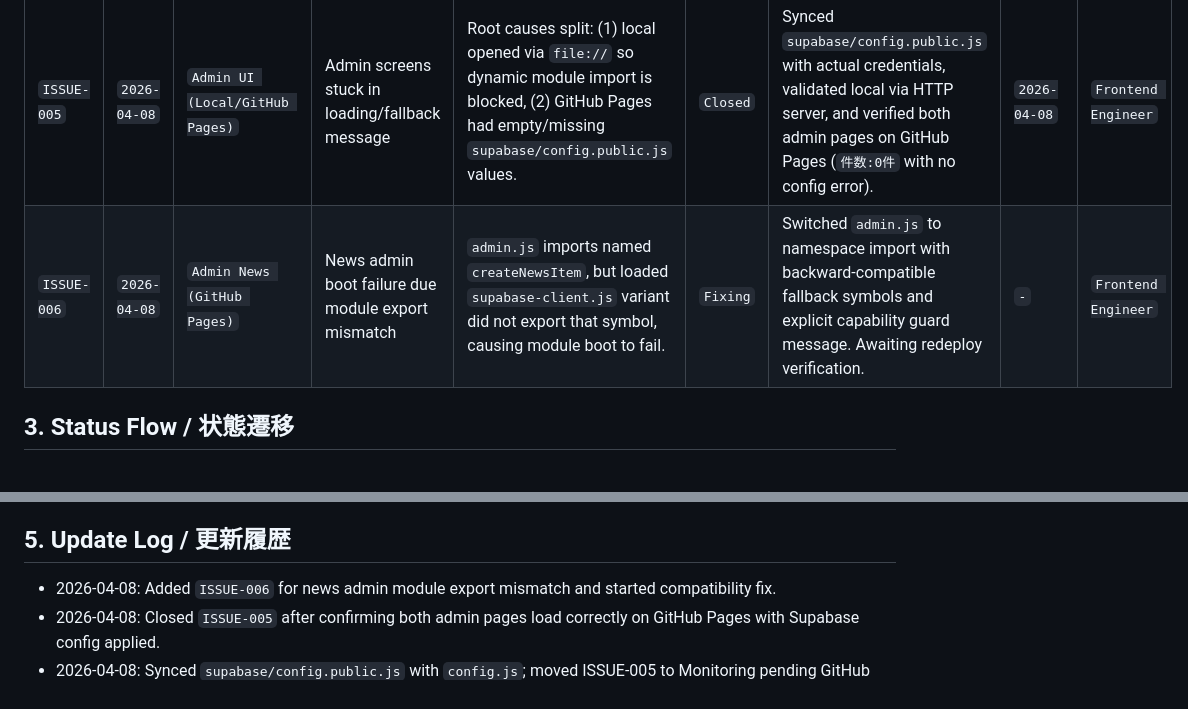
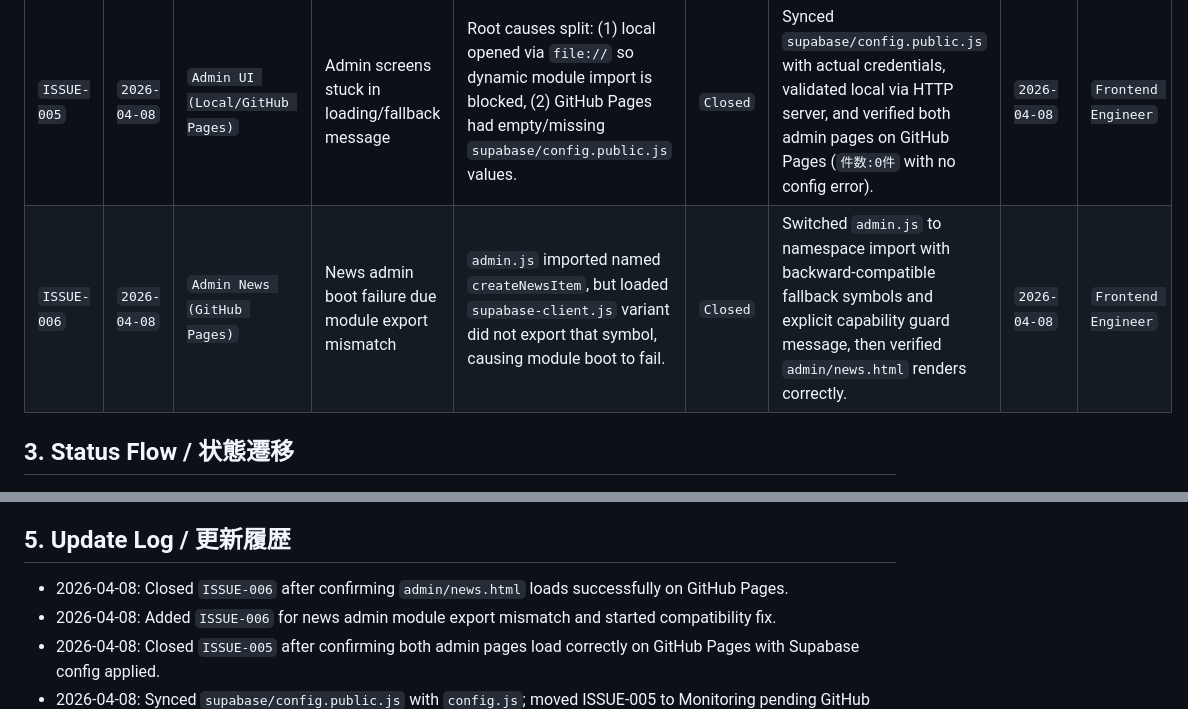
Before and after one commit to maxedix20251005/shuho_archive, a Markdown page: project-docs/10_PROJECT/ISSUE_LIST.md, 2 parts joined by grey strips. GitHub-like rendering.

```diff
--- a/project-docs/10_PROJECT/ISSUE_LIST.md
+++ b/project-docs/10_PROJECT/ISSUE_LIST.md
@@ -12,7 +12,7 @@
 | `ISSUE-003` | `2026-04-07` | `Website UI` | Header/footer did not render in local preview | Shared layout depended on module execution in the local environment. | `Closed` | Switched public-page script loading to `defer` and revalidated layout render. | `2026-04-07` | `Frontend Engineer` |
 | `ISSUE-004` | `2026-04-07` | `Documentation` | Mojibake and control characters in project tracking docs | `PROJECT_STATUS.md` contained garbled Japanese and invalid control bytes. | `Closed` | Rebuilt affected tracking docs in clean UTF-8 bilingual format. | `2026-04-07` | `PM` |
 | `ISSUE-005` | `2026-04-08` | `Admin UI (Local/GitHub Pages)` | Admin screens stuck in loading/fallback message | Root causes split: (1) local opened via `file://` so dynamic module import is blocked, (2) GitHub Pages had empty/missing `supabase/config.public.js` values. | `Closed` | Synced `supabase/config.public.js` with actual credentials, validated local via HTTP server, and verified both admin pages on GitHub Pages (`件数:0件` with no config error). | `2026-04-08` | `Frontend Engineer` |
-| `ISSUE-006` | `2026-04-08` | `Admin News (GitHub Pages)` | News admin boot failure due module export mismatch | `admin.js` imports named `createNewsItem`, but loaded `supabase-client.js` variant did not export that symbol, causing module boot to fail. | `Fixing` | Switched `admin.js` to namespace import with backward-compatible fallback symbols and explicit capability guard message. Awaiting redeploy verification. | `-` | `Frontend Engineer` |
+| `ISSUE-006` | `2026-04-08` | `Admin News (GitHub Pages)` | News admin boot failure due module export mismatch | `admin.js` imported named `createNewsItem`, but loaded `supabase-client.js` variant did not export that symbol, causing module boot to fail. | `Closed` | Switched `admin.js` to namespace import with backward-compatible fallback symbols and explicit capability guard message, then verified `admin/news.html` renders correctly. | `2026-04-08` | `Frontend Engineer` |
 
 ## 3. Status Flow / 状態遷移
 - `Open -> Investigating -> Fixing -> Monitoring -> Closed`
@@ -26,6 +26,7 @@
 - JA: 日本語編集時は UTF-8 を確認する。
 
 ## 5. Update Log / 更新履歴
+- 2026-04-08: Closed `ISSUE-006` after confirming `admin/news.html` loads successfully on GitHub Pages.
 - 2026-04-08: Added `ISSUE-006` for news admin module export mismatch and started compatibility fix.
 - 2026-04-08: Closed `ISSUE-005` after confirming both admin pages load correctly on GitHub Pages with Supabase config applied.
 - 2026-04-08: Synced `supabase/config.public.js` with `config.js`; moved ISSUE-005 to Monitoring pending GitHub Pages cache-clear/redeploy verification.
```
Also changed, not shown: project-docs/10_PROJECT/PROJECT_STATUS.md (+2 -1 lines).
